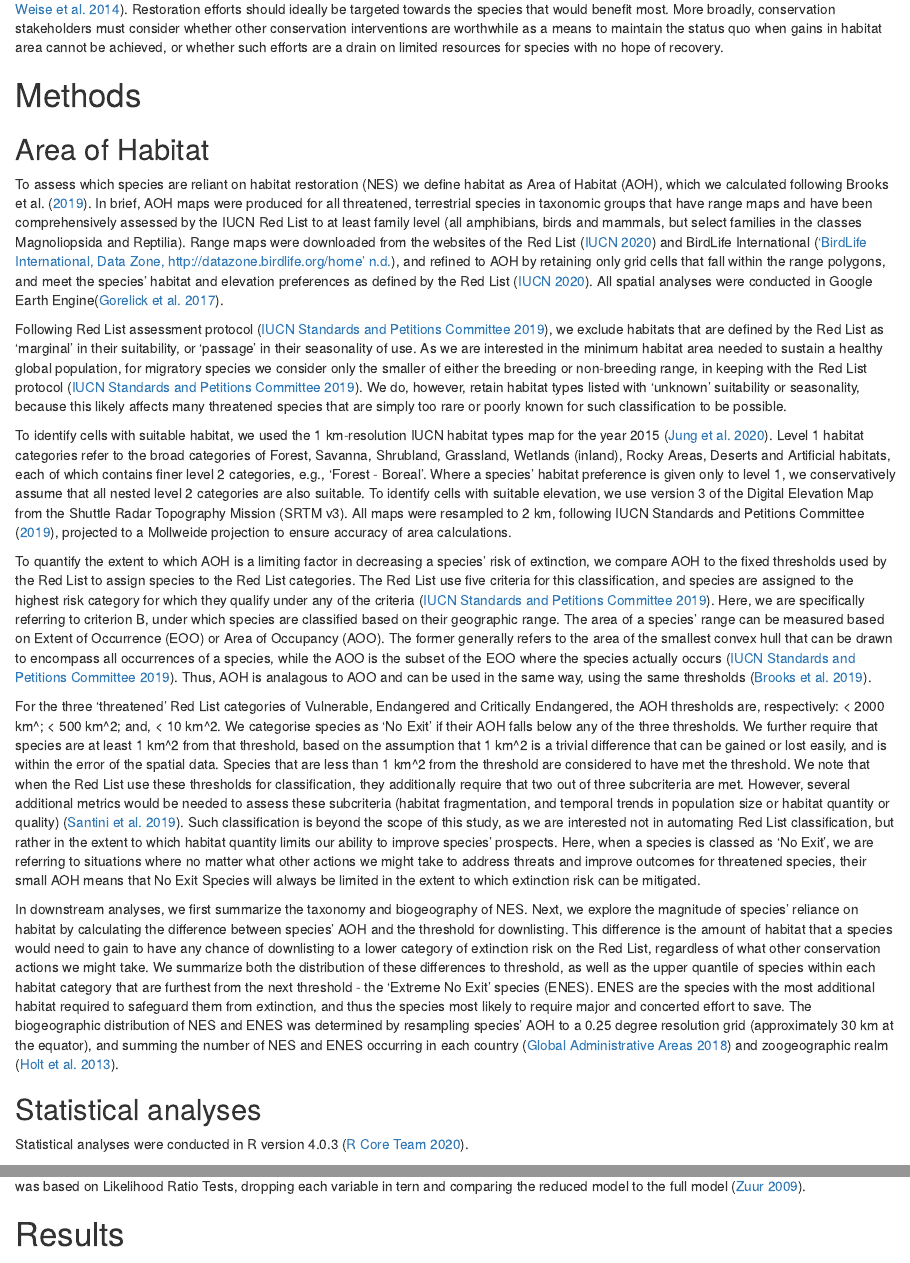
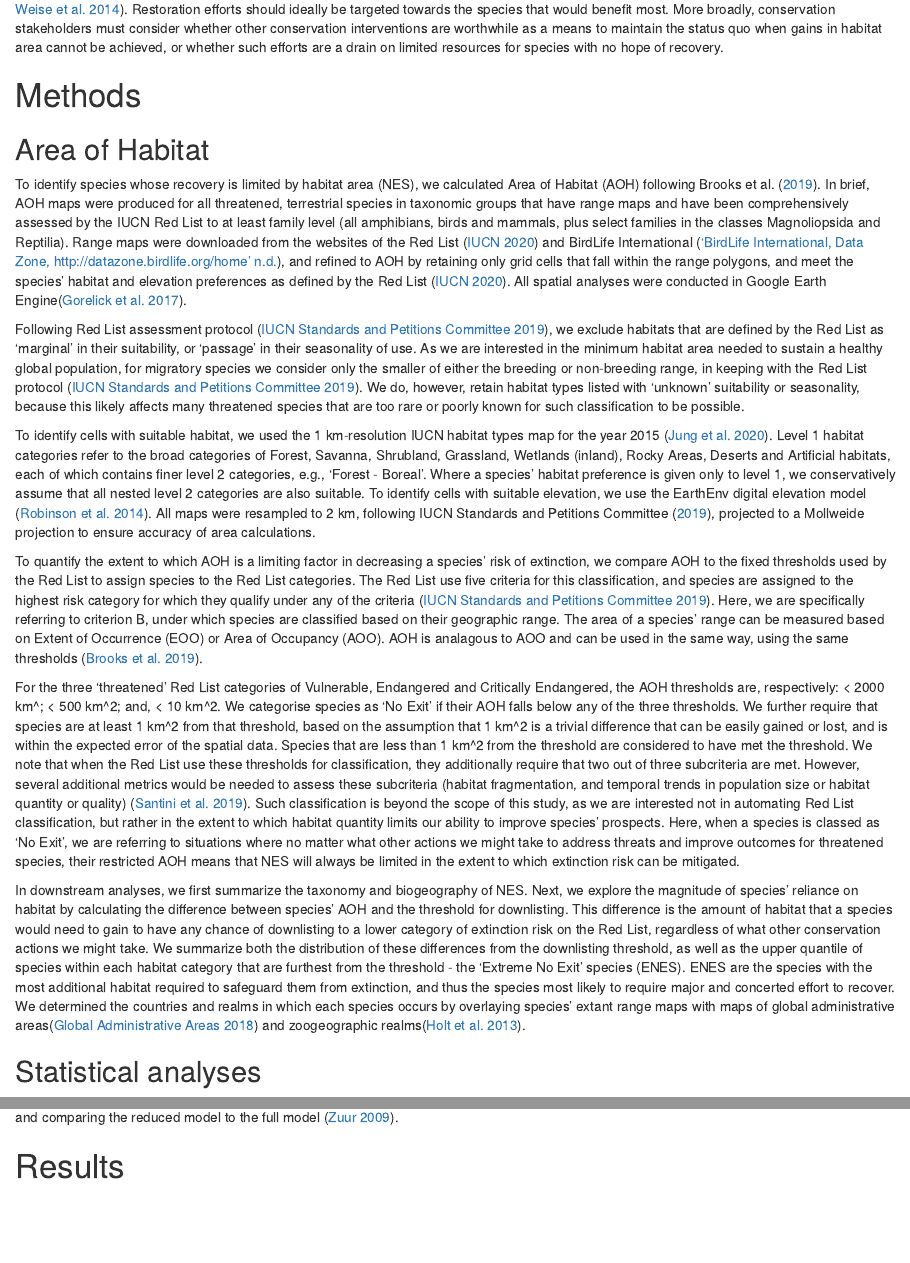
Before and after one commit to rasenior/HMEI-internship, an R Markdown document (writing/conservation-reliance_ms.Rmd): the page in a window 1100 px wide, from 1950 px down, and a second part further down, joined at a grey line. Rendered offline with R 4.5, knitr and Pandoc, with nearby package versions; drawn as R Markdown's standard HTML page in place of the format the file asks for; some code elsewhere in the file could not run offline.

Commit message:
Minor tweaks to Methods text

```diff
--- a/writing/conservation-reliance_ms.Rmd
+++ b/writing/conservation-reliance_ms.Rmd
@@ -91,23 +91,21 @@ By comparing species' AOH to the Red List thresholds, we identify two related an
 
 ## Area of Habitat
 
-To assess which species are reliant on habitat restoration (NES) we define habitat as Area of Habitat (AOH), which we calculated following @brooks_measuring_2019. In brief, AOH maps were produced for all threatened, terrestrial species in taxonomic groups that have range maps and have been comprehensively assessed by the IUCN Red List to at least family level (all amphibians, birds and mammals, but select families in the classes Magnoliopsida and Reptilia). Range maps were downloaded from the websites of the Red List [@iucn_iucn_2020] and BirdLife International [@birdlife_2020], and refined to AOH by retaining only grid cells that fall within the range polygons, and meet the species' habitat and elevation preferences as defined by the Red List [@iucn_iucn_2020]. All spatial analyses were conducted in Google Earth Engine[@gorelick_google_2017].
+To identify species whose recovery is limited by habitat area (NES), we calculated Area of Habitat (AOH) following @brooks_measuring_2019. In brief, AOH maps were produced for all threatened, terrestrial species in taxonomic groups that have range maps and have been comprehensively assessed by the IUCN Red List to at least family level (all amphibians, birds and mammals, plus select families in the classes Magnoliopsida and Reptilia). Range maps were downloaded from the websites of the Red List [@iucn_iucn_2020] and BirdLife International [@birdlife_2020], and refined to AOH by retaining only grid cells that fall within the range polygons, and meet the species' habitat and elevation preferences as defined by the Red List [@iucn_iucn_2020]. All spatial analyses were conducted in Google Earth Engine[@gorelick_google_2017].
 
-Following Red List assessment protocol [@iucn_guidelines_2019], we exclude habitats that are defined by the Red List as 'marginal' in their suitability, or 'passage' in their seasonality of use. As we are interested in the minimum habitat area needed to sustain a healthy global population, for migratory species we consider only the smaller of either the breeding or non-breeding range, in keeping with the Red List protocol [@iucn_guidelines_2019]. We do, however, retain habitat types listed with 'unknown' suitability or seasonality, because this likely affects many threatened species that are simply too rare or poorly known for such classification to be possible.
+Following Red List assessment protocol [@iucn_guidelines_2019], we exclude habitats that are defined by the Red List as 'marginal' in their suitability, or 'passage' in their seasonality of use. As we are interested in the minimum habitat area needed to sustain a healthy global population, for migratory species we consider only the smaller of either the breeding or non-breeding range, in keeping with the Red List protocol [@iucn_guidelines_2019]. We do, however, retain habitat types listed with 'unknown' suitability or seasonality, because this likely affects many threatened species that are too rare or poorly known for such classification to be possible.
 
-To identify cells with suitable habitat, we used the 1 km-resolution IUCN habitat types map for the year 2015 [@jung_global_2020]. Level 1 habitat categories refer to the broad categories of Forest, Savanna, Shrubland, Grassland, Wetlands (inland), Rocky Areas, Deserts and Artificial habitats, each of which contains finer level 2 categories, e.g., 'Forest - Boreal'. Where a species' habitat preference is given only to level 1, we conservatively assume that all nested level 2 categories are also suitable. To identify cells with suitable elevation, we use version 3 of the Digital Elevation Map from the Shuttle Radar Topography Mission (SRTM v3). All maps were resampled to 2 km, following @iucn_guidelines_2019, projected to a Mollweide projection to ensure accuracy of area calculations.
+To identify cells with suitable habitat, we used the 1 km-resolution IUCN habitat types map for the year 2015 [@jung_global_2020]. Level 1 habitat categories refer to the broad categories of Forest, Savanna, Shrubland, Grassland, Wetlands (inland), Rocky Areas, Deserts and Artificial habitats, each of which contains finer level 2 categories, e.g., 'Forest - Boreal'. Where a species' habitat preference is given only to level 1, we conservatively assume that all nested level 2 categories are also suitable. To identify cells with suitable elevation, we use the EarthEnv digital elevation model [@robinson_earthenv-dem90:_2014]. All maps were resampled to 2 km, following @iucn_guidelines_2019, projected to a Mollweide projection to ensure accuracy of area calculations.
 
-To quantify the extent to which AOH is a limiting factor in decreasing a species' risk of extinction, we compare AOH to the fixed thresholds used by the Red List to assign species to the Red List categories. The Red List use five criteria for this classification, and species are assigned to the highest risk category for which they qualify under any of the criteria [@iucn_guidelines_2019]. Here, we are specifically referring to criterion B, under which species are classified based on their geographic range. The area of a species' range can be measured based on Extent of Occurrence (EOO) or Area of Occupancy (AOO). The former generally refers to the area of the smallest convex hull that can be drawn to encompass all occurrences of a species, while the AOO is the subset of the EOO where the species actually occurs [@iucn_guidelines_2019]. Thus, AOH is analagous to AOO and can be used in the same way, using the same thresholds [@brooks_measuring_2019].
+To quantify the extent to which AOH is a limiting factor in decreasing a species' risk of extinction, we compare AOH to the fixed thresholds used by the Red List to assign species to the Red List categories. The Red List use five criteria for this classification, and species are assigned to the highest risk category for which they qualify under any of the criteria [@iucn_guidelines_2019]. Here, we are specifically referring to criterion B, under which species are classified based on their geographic range. The area of a species' range can be measured based on Extent of Occurrence (EOO) or Area of Occupancy (AOO). AOH is analagous to AOO and can be used in the same way, using the same thresholds [@brooks_measuring_2019].
 
-For the three 'threatened' Red List categories of Vulnerable, Endangered and Critically Endangered, the AOH thresholds are, respectively: < 2000 km^; < 500 km^2; and, < 10 km^2. We categorise species as 'No Exit' if their AOH falls below any of the three thresholds. We further require that species are at least 1 km^2 from that threshold, based on the assumption that 1 km^2 is a trivial difference that can be gained or lost easily, and is within the error of the spatial data. Species that are less than 1 km^2 from the threshold are considered to have met the threshold. We note that when the Red List use these thresholds for classification, they additionally require that two out of three subcriteria are met. However, several additional metrics would be needed to assess these subcriteria (habitat fragmentation, and temporal trends in population size or habitat quantity or quality) [@santini_applying_2019]. Such classification is beyond the scope of this study, as we are interested not in automating Red List classification, but rather in the extent to which habitat quantity limits our ability to improve species' prospects. Here, when a species is classed as 'No Exit', we are referring to situations where no matter what other actions we might take to address threats and improve outcomes for threatened species, their small AOH means that No Exit Species will always be limited in the extent to which extinction risk can be mitigated.
+For the three 'threatened' Red List categories of Vulnerable, Endangered and Critically Endangered, the AOH thresholds are, respectively: < 2000 km^; < 500 km^2; and, < 10 km^2. We categorise species as 'No Exit' if their AOH falls below any of the three thresholds. We further require that species are at least 1 km^2 from that threshold, based on the assumption that 1 km^2 is a trivial difference that can be easily gained or lost, and is within the expected error of the spatial data. Species that are less than 1 km^2 from the threshold are considered to have met the threshold. We note that when the Red List use these thresholds for classification, they additionally require that two out of three subcriteria are met. However, several additional metrics would be needed to assess these subcriteria (habitat fragmentation, and temporal trends in population size or habitat quantity or quality) [@santini_applying_2019]. Such classification is beyond the scope of this study, as we are interested not in automating Red List classification, but rather in the extent to which habitat quantity limits our ability to improve species' prospects. Here, when a species is classed as 'No Exit', we are referring to situations where no matter what other actions we might take to address threats and improve outcomes for threatened species, their restricted AOH means that NES will always be limited in the extent to which extinction risk can be mitigated.
 
-In downstream analyses, we first summarize the taxonomy and biogeography of NES. Next, we explore the magnitude of species' reliance on habitat by calculating the difference between species' AOH and the threshold for downlisting. This difference is the amount of habitat that a species would need to gain to have any chance of downlisting to a lower category of extinction risk on the Red List, regardless of what other conservation actions we might take. We summarize both the distribution of these differences to threshold, as well as the upper quantile of species within each habitat category that are furthest from the next threshold - the 'Extreme No Exit' species (ENES). ENES are the species with the most additional habitat required to safeguard them from extinction, and thus the species most likely to require major and concerted effort to save. The biogeographic distribution of NES and ENES was determined by resampling species' AOH to a 0.25 degree resolution grid (approximately 30 km at the equator), and summing the number of NES and ENES occurring in each country [@gadm_2018] and zoogeographic realm [@holt_update_2013].
+In downstream analyses, we first summarize the taxonomy and biogeography of NES. Next, we explore the magnitude of species' reliance on habitat by calculating the difference between species' AOH and the threshold for downlisting. This difference is the amount of habitat that a species would need to gain to have any chance of downlisting to a lower category of extinction risk on the Red List, regardless of what other conservation actions we might take. We summarize both the distribution of these differences from the downlisting threshold, as well as the upper quantile of species within each habitat category that are furthest from the threshold - the 'Extreme No Exit' species (ENES). ENES are the species with the most additional habitat required to safeguard them from extinction, and thus the species most likely to require major and concerted effort to recover. We determined the countries and realms in which each species occurs by overlaying species' extant range maps with maps of global administrative areas[@gadm_2018] and zoogeographic realms[@holt_update_2013].
 
 ## Statistical analyses
 
-Statistical analyses were conducted in R version 4.0.3 [@r_core_team_2020].
-
-The degree to which species are constrained from future downlisting by current AOH was captured by the relative distance of AOH from the downlisting threshold. This 'proximity to threshold' measure was calculated as the absolute difference between a species' AOH and the threshold for downlisting to the next lowest Red List category, divided by the maximum possible difference. Thus, proximity to threshold is a standardised measure that accounts for the fact that thresholds between categories do not increase linearly. As an example, a species with 1250 km^2^ AOH has a larger absolute difference to the downlisting threshold (2000 - 1250 = 750 km^2^) than a species with 5 km^2^ AOH (10 - 5 = 5 km^2), but both have a relative proximity to threshold of 0.5. We used a generalized linear model (GLM) with a Poisson distribution, using the function `glm` in the `lme4` R  package [@bates_fitting_2015], to test whether proximity to threshold varied by taxonomic class, biogeography and absolute AOH. Model inference was based on Likelihood Ratio Tests, dropping each variable in tern and comparing the reduced model to the full model [@zuur_mixed_2009].
+All statistical analyses were conducted in R version 4.0.3 [@r_core_team_2020]. The degree to which species are constrained from future downlisting by current AOH was captured by the relative distance of AOH from the downlisting threshold. This 'proximity to threshold' measure was calculated as the absolute difference between a species' AOH and the threshold for downlisting to the next lowest Red List category, divided by the maximum possible difference. Thus, proximity to threshold is a standardised measure that accounts for the fact that thresholds between categories do not increase linearly. As an example, a species with 1250 km^2^ AOH has a larger absolute difference to the downlisting threshold (2000 - 1250 = 750 km^2^) than a species with 5 km^2^ AOH (10 - 5 = 5 km^2), but both have a relative proximity to threshold of 0.5. We used a generalized linear model (GLM) with a binomial distribution, using the function `glm` in the `lme4` R  package [@bates_fitting_2015], to test whether proximity to threshold varied by taxonomic class, biogeography and absolute AOH. Model inference was based on Likelihood Ratio Tests, dropping each variable in tern and comparing the reduced model to the full model [@zuur_mixed_2009].
 
 # Results
 
```
